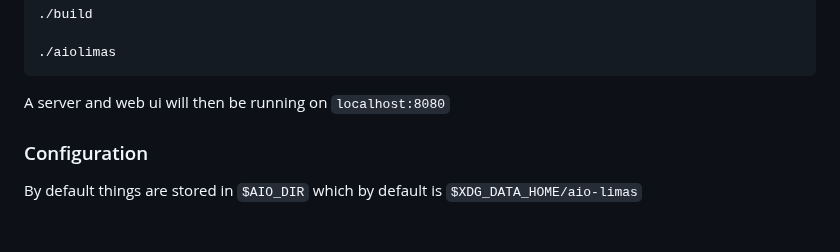
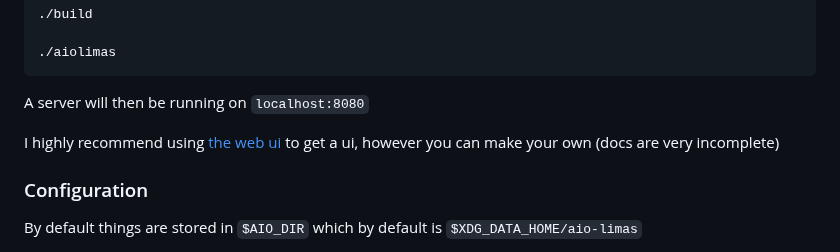
Before and after one commit to Euro20179/AIO-LIMAS, a Markdown page: README.md, the part around the change. Rendered like a GitHub page; blank space fills up the shorter version.

Commit message:
docs: reference aio web more

````diff
--- a/README.md
+++ b/README.md
@@ -58,7 +58,9 @@ cd aio-limas
 ./aiolimas
 ```
 
-A server and web ui will then be running on `localhost:8080`
+A server will then be running on `localhost:8080`
+
+I highly recommend using [the web ui](https://github.com/euro20179/aio-web) to get a ui, however you can make your own (docs are very incomplete)
 
 
 ### Configuration
````
